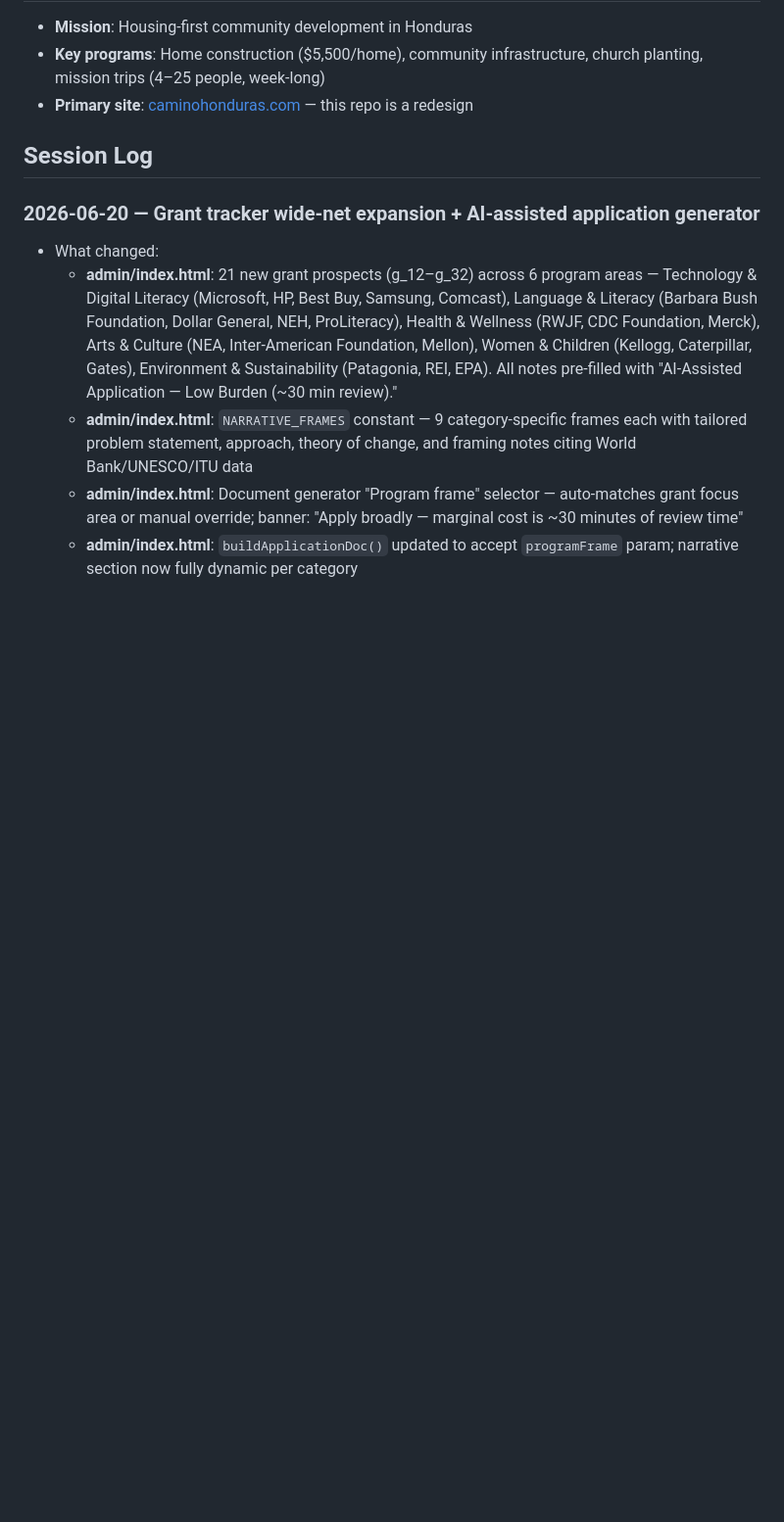
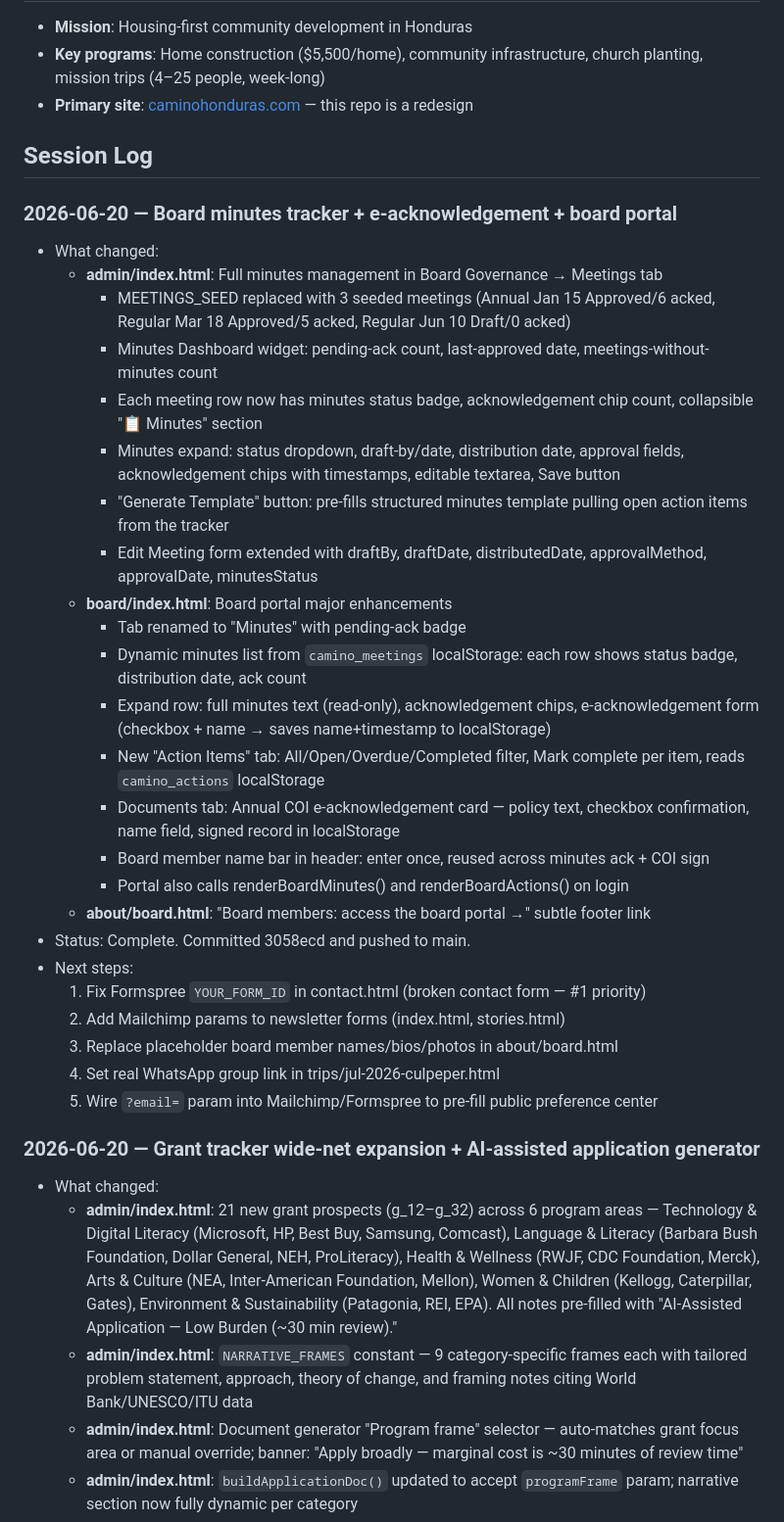
Before and after one commit to webmastercamino/camino, a Markdown page: CLAUDE.md, the part around the change. Shown at 98% size. GitHub-like rendering; blank space fills up the shorter version.

Commit message:
chore: update session log in CLAUDE.md

```diff
--- a/CLAUDE.md
+++ b/CLAUDE.md
@@ -37,6 +37,32 @@ Warm amber/earth tones with teal accents. Brand color: `#BA7517` (amber). See th
 - **Primary site**: [caminohonduras.com](https://www.caminohonduras.com/) — this repo is a redesign
 
 ## Session Log
+
+### 2026-06-20 — Board minutes tracker + e-acknowledgement + board portal
+- What changed:
+  - **admin/index.html**: Full minutes management in Board Governance → Meetings tab
+    - MEETINGS_SEED replaced with 3 seeded meetings (Annual Jan 15 Approved/6 acked, Regular Mar 18 Approved/5 acked, Regular Jun 10 Draft/0 acked)
+    - Minutes Dashboard widget: pending-ack count, last-approved date, meetings-without-minutes count
+    - Each meeting row now has minutes status badge, acknowledgement chip count, collapsible "📋 Minutes" section
+    - Minutes expand: status dropdown, draft-by/date, distribution date, approval fields, acknowledgement chips with timestamps, editable textarea, Save button
+    - "Generate Template" button: pre-fills structured minutes template pulling open action items from the tracker
+    - Edit Meeting form extended with draftBy, draftDate, distributedDate, approvalMethod, approvalDate, minutesStatus
+  - **board/index.html**: Board portal major enhancements
+    - Tab renamed to "Minutes" with pending-ack badge
+    - Dynamic minutes list from `camino_meetings` localStorage: each row shows status badge, distribution date, ack count
+    - Expand row: full minutes text (read-only), acknowledgement chips, e-acknowledgement form (checkbox + name → saves name+timestamp to localStorage)
+    - New "Action Items" tab: All/Open/Overdue/Completed filter, Mark complete per item, reads `camino_actions` localStorage
+    - Documents tab: Annual COI e-acknowledgement card — policy text, checkbox confirmation, name field, signed record in localStorage
+    - Board member name bar in header: enter once, reused across minutes ack + COI sign
+    - Portal also calls renderBoardMinutes() and renderBoardActions() on login
+  - **about/board.html**: "Board members: access the board portal →" subtle footer link
+- Status: Complete. Committed 3058ecd and pushed to main.
+- Next steps:
+  1. Fix Formspree `YOUR_FORM_ID` in contact.html (broken contact form — #1 priority)
+  2. Add Mailchimp params to newsletter forms (index.html, stories.html)
+  3. Replace placeholder board member names/bios/photos in about/board.html
+  4. Set real WhatsApp group link in trips/jul-2026-culpeper.html
+  5. Wire `?email=` param into Mailchimp/Formspree to pre-fill public preference center
 
 ### 2026-06-20 — Grant tracker wide-net expansion + AI-assisted application generator
 - What changed:
```
